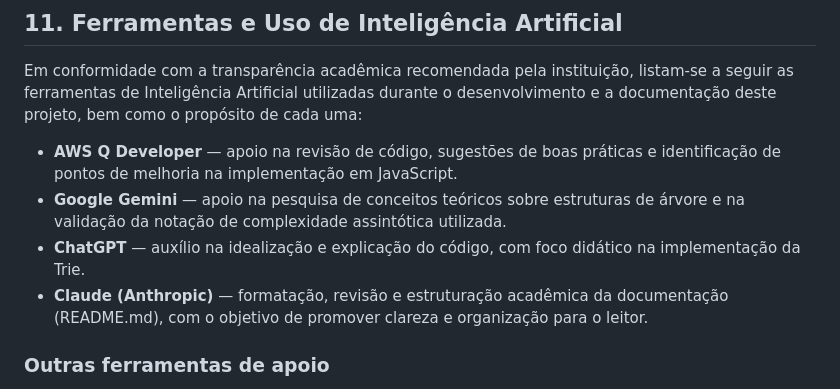
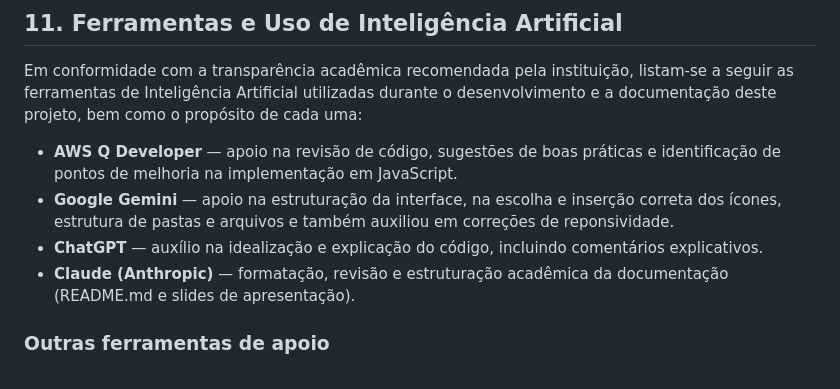
Before and after one commit to m4halic3/trie-autocomplete, a Markdown page: README.md, the part around the change. Drawn GitHub-style.

Commit message:
ajustando uso de IA no arquivo README.md

```diff
--- a/README.md
+++ b/README.md
@@ -345,9 +345,9 @@ xdg-open index.html
 Em conformidade com a transparência acadêmica recomendada pela instituição, listam-se a seguir as ferramentas de Inteligência Artificial utilizadas durante o desenvolvimento e a documentação deste projeto, bem como o propósito de cada uma:
 
 - **AWS Q Developer** — apoio na revisão de código, sugestões de boas práticas e identificação de pontos de melhoria na implementação em JavaScript.
-- **Google Gemini** — apoio na pesquisa de conceitos teóricos sobre estruturas de árvore e na validação da notação de complexidade assintótica utilizada.
-- **ChatGPT** — auxílio na idealização e explicação do código, com foco didático na implementação da Trie.
-- **Claude (Anthropic)** — formatação, revisão e estruturação acadêmica da documentação (README.md), com o objetivo de promover clareza e organização para o leitor.
+- **Google Gemini** — apoio na estruturação da interface, na escolha e inserção correta dos ícones, estrutura de pastas e arquivos e também auxiliou em correções de reponsividade.
+- **ChatGPT** — auxílio na idealização e explicação do código, incluindo comentários explicativos.
+- **Claude (Anthropic)** — formatação, revisão e estruturação acadêmica da documentação (README.md e slides de apresentação).
 
 ### Outras ferramentas de apoio
 
```
